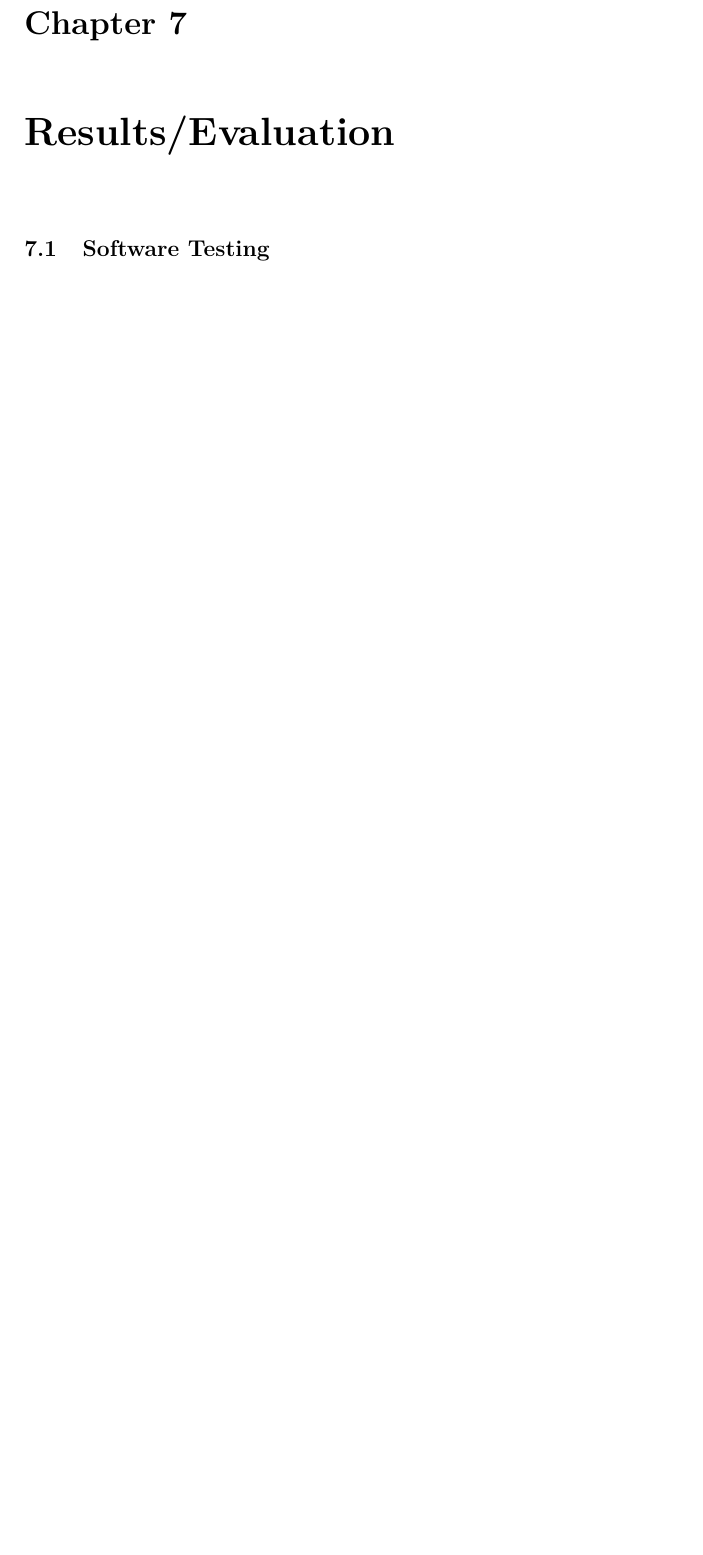
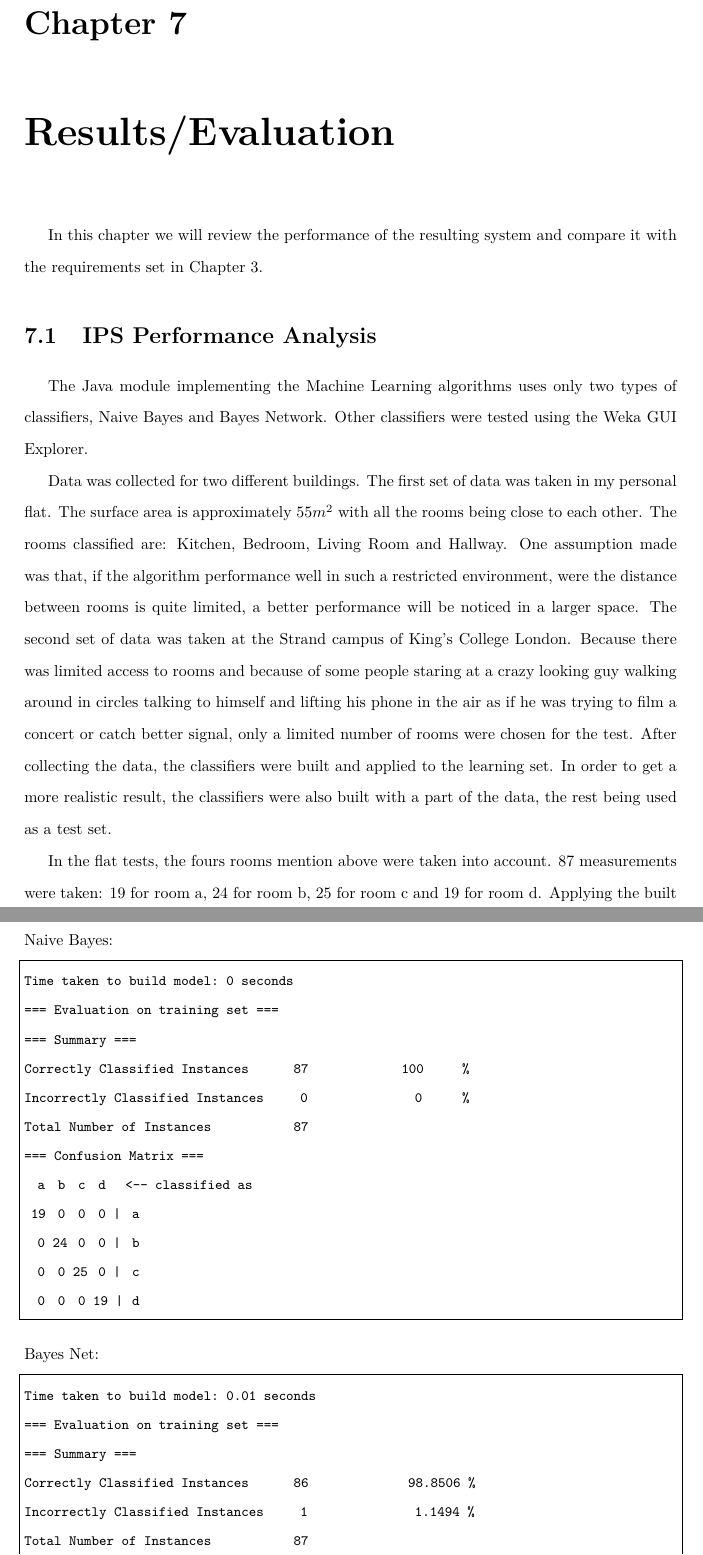
Before and after one commit to SariNusier/IPS-0, a LaTeX thesis (report-final/report.tex, which reads report-final/Chapters/Evaluation.tex): part of page 48 of 51 before the commit and two parts of pages 48 and 49 of 54 after it, the two joined at a grey line, cut so that both start at the same text, the shorter picture padded with empty space. The pictures show the PDF file report-final/report.pdf that the author committed with the source.

Commit message:
Report work

```diff
--- a/report-final/Chapters/Evaluation.tex
+++ b/report-final/Chapters/Evaluation.tex
@@ -1,3 +1,111 @@
 \chapter{Results/Evaluation}
+In this chapter we will review the performance of the resulting system and compare it with the requirements set in Chapter 3.
+\section{IPS Performance Analysis}
 
-\section{Software Testing}
+The Java module implementing the Machine Learning algorithms uses only two types of classifiers, Naive Bayes and Bayes Network. Other classifiers were tested using the Weka GUI Explorer.
+
+Data was collected for two different buildings. The first set of data was taken in my personal flat. The surface area is approximately $55 m^2$ with all the rooms being close to each other. The rooms classified are: Kitchen, Bedroom, Living Room and Hallway. One assumption made was that, if the algorithm performance well in such a restricted environment, were the distance between rooms is quite limited, a better performance will be noticed in a larger space. The second set of data was taken at the Strand campus of King's College London. Because there was limited access to rooms and because of some people staring at a crazy looking guy walking around in circles talking to himself and lifting his phone in the air as if he was trying to film a concert or catch better signal, only a limited number of rooms were chosen for the test. After collecting the data, the classifiers were built and applied to the learning set. In order to get a more realistic result, the classifiers were also built with a part of the data, the rest being used as a test set.
+
+In the flat tests, the fours rooms mention above were taken into account. 87 measurements were taken: 19 for room a, 24 for room b, 25 for room c and 19 for room d. Applying the built classifier to the learning set yielded the following results:
+
+\noindent Naive Bayes:
+\begin{lstlisting}
+Time taken to build model: 0 seconds
+=== Evaluation on training set ===
+=== Summary ===
+Correctly Classified Instances          87              100      %
+Incorrectly Classified Instances         0                0      %
+Total Number of Instances               87
+=== Confusion Matrix ===
+  a  b  c  d   <-- classified as
+ 19  0  0  0 |  a
+  0 24  0  0 |  b
+  0  0 25  0 |  c
+  0  0  0 19 |  d
+\end{lstlisting}
+
+\noindent Bayes Net:
+\begin{lstlisting}
+Time taken to build model: 0.01 seconds
+=== Evaluation on training set ===
+=== Summary ===
+Correctly Classified Instances          86               98.8506 %
+Incorrectly Classified Instances         1                1.1494 %
+Total Number of Instances               87
+=== Confusion Matrix ===
+  a  b  c  d   <-- classified as
+ 19  0  0  0 |  a
+  0 24  0  0 |  b
+  0  0 24  1 |  c
+  0  0  0 19 |  d
+\end{lstlisting}
+The result show that the Naive Bayes algorithm classified all instances correctly were as Bayes Net had one error, when using the learning set as the test set.
+
+A major difference in performance can be seen when separating the learning set from the training set. As it can be seen below, Bayes Networks perform much better in classifying the data, with only three errors.
+
+\noindent Naive Bayes:
+\begin{lstlisting}
+Time taken to build model: 0 seconds
+=== Evaluation on test set ===
+=== Summary ===
+Correctly Classified Instances          37               84.0909 %
+Incorrectly Classified Instances         7               15.9091 %
+Total Number of Instances               44
+=== Confusion Matrix ===
+  a  b  c  d   <-- classified as
+  9  0  0  0 |  a
+  0 13  0  0 |  b
+  0  0 13  2 |  c
+  5  0  0  2 |  d
+\end{lstlisting}
+
+\noindent Naive Bayes:
+\begin{lstlisting}
+=== Evaluation on test set ===
+=== Summary ===
+Correctly Classified Instances          41               93.1818 %
+Incorrectly Classified Instances         3                6.8182 %
+Total Number of Instances               44
+=== Confusion Matrix ===
+  a  b  c  d   <-- classified as
+  8  1  0  0 |  a
+  0 13  0  0 |  b
+  0  0 13  2 |  c
+  0  0  0  7 |  d
+
+
+\end{lstlisting}
+
+A worst case scenario test was taken, with only two instances for each room in the training set and 79 instances in the test set. The results show that, even with such a scarce learning set and large test set, Naive Bayes classified 60.7\% of instances correctly, and using Bayes Networks, 70.8\% of instances were correctly classified. It is important to mention that this worst case scenario is highly improbable.
+
+In the strand campus case, three rooms were tested and 40 readings were taken in total: 8 readings for room a, 22 for room b and 10 for room c. Below are the results of applying the model on the learning set.
+
+\noindent Naive Bayes:
+\begin{lstlisting}
+Time taken to build model: 0.02 seconds
+=== Evaluation on training set ===
+=== Summary ===
+Correctly Classified Instances          40              100      %
+Incorrectly Classified Instances         0                0      %
+Total Number of Instances               40
+=== Confusion Matrix ===
+  a  b  c   <-- classified as
+  8  0  0 |  a
+  0 22  0 |  b
+  0  0 10 |  c
+\end{lstlisting}
+
+\noindent Bayes Net:
+\begin{lstlisting}
+Time taken to build model: 0.06 seconds
+=== Evaluation on training set ===
+=== Summary ===
+Correctly Classified Instances          40              100      %
+Incorrectly Classified Instances         0                0      %
+Total Number of Instances               40
+=== Confusion Matrix ===
+  a  b  c   <-- classified as
+  8  0  0 |  a
+  0 22  0 |  b
+  0  0 10 |  c
+\end{lstlisting}
```
Also changed, not shown: report-final/report.pdf, report-final/Chapters/Evaluation.tex (6 more changed lines), 8 other files.
